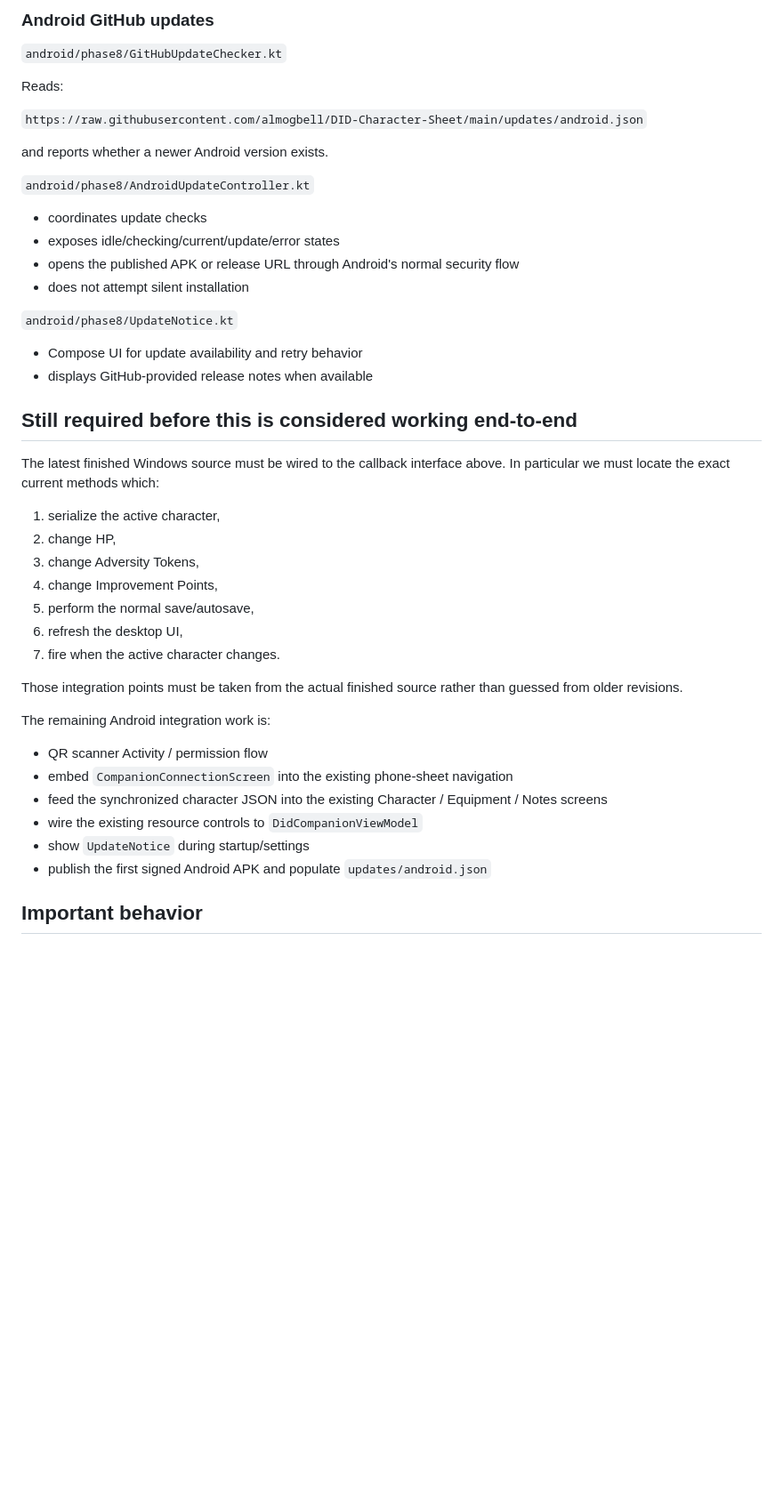
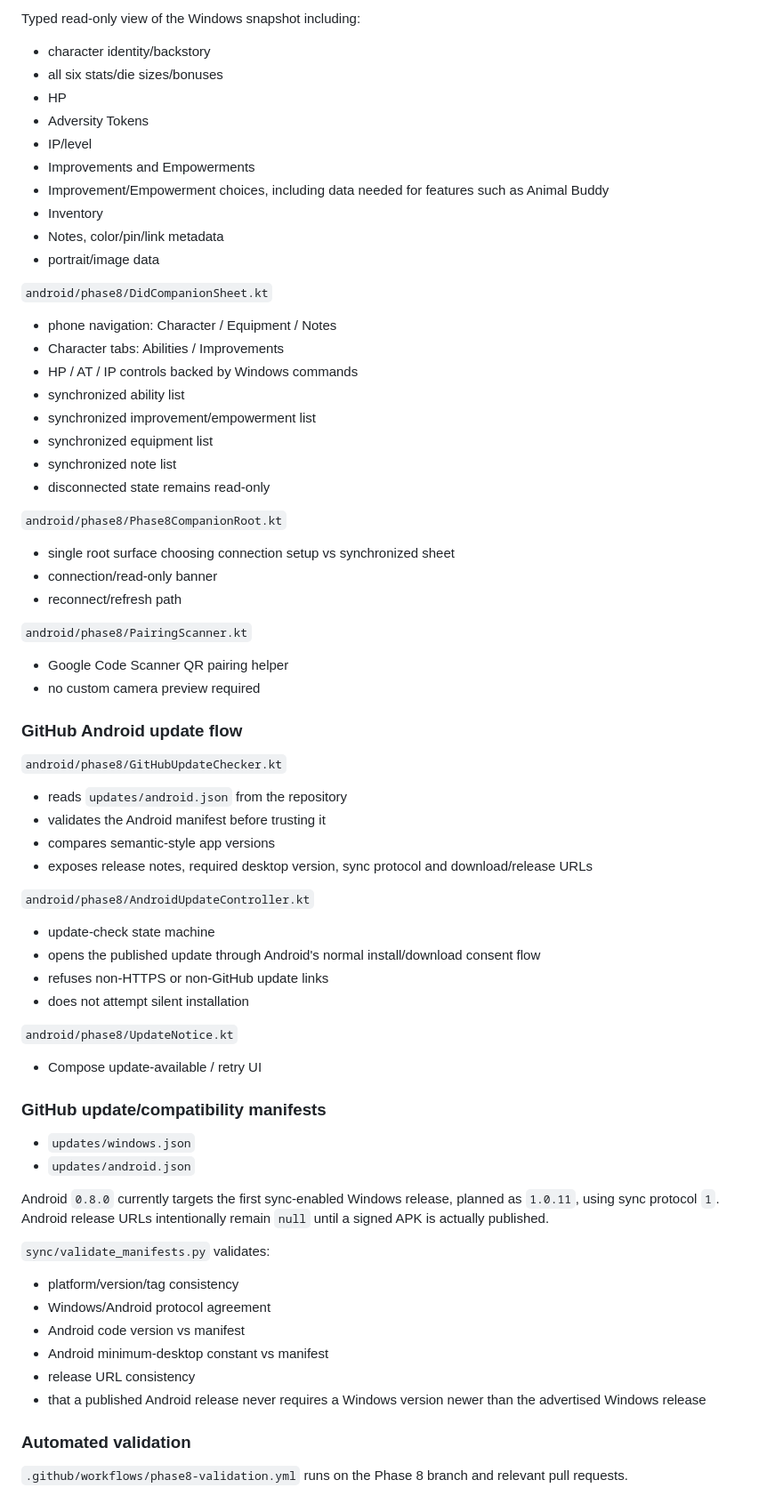
Before and after one commit to almogbell/DID-Character-Sheet, a Markdown page: sync/PHASE8_IMPLEMENTATION.md, the part around one of its changes. Shown at 89% size. Rendered like a GitHub page; blank space fills up the shorter version.

Commit message:
Refresh Phase 8 implementation status

```diff
--- a/sync/PHASE8_IMPLEMENTATION.md
+++ b/sync/PHASE8_IMPLEMENTATION.md
@@ -72,48 +81,76 @@ implementation("com.squareup.okhttp3:okhttp:4.12.0")
 
-### Android GitHub updates
+Typed read-only view of the Windows snapshot including:
+
+- character identity/backstory
+- all six stats/die sizes/bonuses
+- HP
+- Adversity Tokens
+- IP/level
+- Improvements and Empowerments
+- Improvement/Empowerment choices, including data needed for features such as Animal Buddy
+- Inventory
+- Notes, color/pin/link metadata
+- portrait/image data
+
+`android/phase8/DidCompanionSheet.kt`
+
+- phone navigation: Character / Equipment / Notes
+- Character tabs: Abilities / Improvements
+- HP / AT / IP controls backed by Windows commands
+- synchronized ability list
+- synchronized improvement/empowerment list
+- synchronized equipment list
+- synchronized note list
+- disconnected state remains read-only
+
+`android/phase8/Phase8CompanionRoot.kt`
+
+- single root surface choosing connection setup vs synchronized sheet
+- connection/read-only banner
+- reconnect/refresh path
+
+`android/phase8/PairingScanner.kt`
+
+- Google Code Scanner QR pairing helper
+- no custom camera preview required
+
+### GitHub Android update flow
 
 `android/phase8/GitHubUpdateChecker.kt`
 
-Reads:
-
-`https://raw.githubusercontent.com/almogbell/DID-Character-Sheet/main/updates/android.json`
-
-and reports whether a newer Android version exists.
+- reads `updates/android.json` from the repository
+- validates the Android manifest before trusting it
+- compares semantic-style app versions
+- exposes release notes, required desktop version, sync protocol and download/release URLs
 
 `android/phase8/AndroidUpdateController.kt`
 
-- coordinates update checks
-- exposes idle/checking/current/update/error states
-- opens the published APK or release URL through Android's normal security flow
+- update-check state machine
+- opens the published update through Android's normal install/download consent flow
+- refuses non-HTTPS or non-GitHub update links
 - does not attempt silent installation
 
 `android/phase8/UpdateNotice.kt`
 
-- Compose UI for update availability and retry behavior
-- displays GitHub-provided release notes when available
+- Compose update-available / retry UI
 
-## Still required before this is considered working end-to-end
+### GitHub update/compatibility manifests
 
-The latest finished Windows source must be wired to the callback interface above. In particular we must locate the exact current methods which:
+- `updates/windows.json`
+- `updates/android.json`
 
-1. serialize the active character,
-2. change HP,
-3. change Adversity Tokens,
-4. change Improvement Points,
-5. perform the normal save/autosave,
-6. refresh the desktop UI,
-7. fire when the active character changes.
+Android `0.8.0` currently targets the first sync-enabled Windows release, planned as `1.0.11`, using sync protocol `1`. Android release URLs intentionally remain `null` until a signed APK is actually published.
 
-Those integration points must be taken from the actual finished source rather than guessed from older revisions.
+`sync/validate_manifests.py` validates:
 
-The remaining Android integration work is:
+- platform/version/tag consistency
+- Windows/Android protocol agreement
+- Android code version vs manifest
+- Android minimum-desktop constant vs manifest
+- release URL consistency
+- that a published Android release never requires a Windows version newer than the advertised Windows release
 
-- QR scanner Activity / permission flow
-- embed `CompanionConnectionScreen` into the existing phone-sheet navigation
-- feed the synchronized character JSON into the existing Character / Equipment / Notes screens
-- wire the existing resource controls to `DidCompanionViewModel`
-- show `UpdateNotice` during startup/settings
-- publish the first signed Android APK and populate `updates/android.json`
+### Automated validation
 
-## Important behavior
+`.github/workflows/phase8-validation.yml` runs on the Phase 8 branch and relevant pull requests.
 
```
Also changed, not shown: other parts of sync/PHASE8_IMPLEMENTATION.md (+99 -53 lines).
